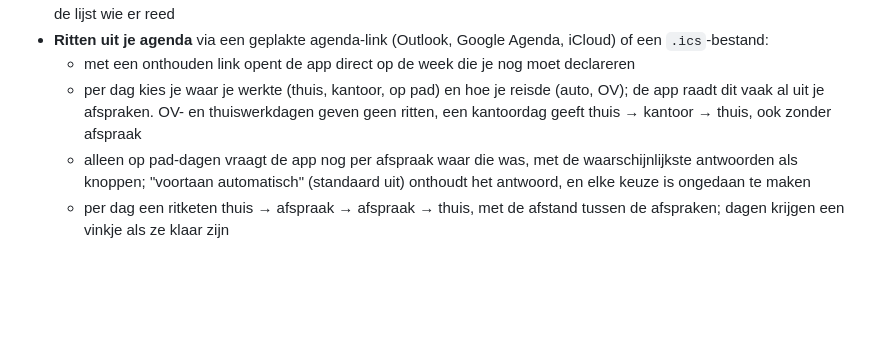
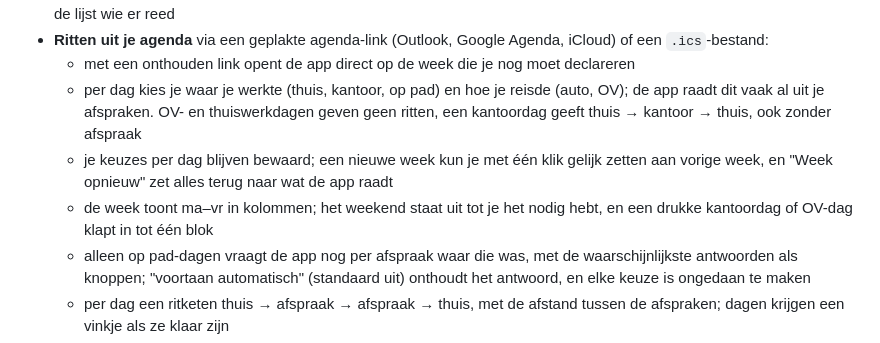
Before and after one commit to Miwat00/km-declaratie, a Markdown page: README.md, the part around one of its changes. Rendered like a GitHub page; blank space fills up the shorter version.

```diff
--- a/README.md
+++ b/README.md
@@ -26,6 +26,8 @@ Houd je zakelijke kilometers bij en declareer ze in een paar tikken. Vul start-
 - **Ritten uit je agenda** via een geplakte agenda-link (Outlook, Google Agenda, iCloud) of een `.ics`-bestand:
   - met een onthouden link opent de app direct op de week die je nog moet declareren
   - per dag kies je waar je werkte (thuis, kantoor, op pad) en hoe je reisde (auto, OV); de app raadt dit vaak al uit je afspraken. OV- en thuiswerkdagen geven geen ritten, een kantoordag geeft thuis → kantoor → thuis, ook zonder afspraak
+  - je keuzes per dag blijven bewaard; een nieuwe week kun je met één klik gelijk zetten aan vorige week, en "Week opnieuw" zet alles terug naar wat de app raadt
+  - de week toont ma–vr in kolommen; het weekend staat uit tot je het nodig hebt, en een drukke kantoordag of OV-dag klapt in tot één blok
   - alleen op pad-dagen vraagt de app nog per afspraak waar die was, met de waarschijnlijkste antwoorden als knoppen; "voortaan automatisch" (standaard uit) onthoudt het antwoord, en elke keuze is ongedaan te maken
   - per dag een ritketen thuis → afspraak → afspraak → thuis, met de afstand tussen de afspraken; dagen krijgen een vinkje als ze klaar zijn
   - zelf een tussenstop toevoegen voor ritten die niet in je agenda staan (tanken, materiaal ophalen); de route past zich aan
```
Also changed, not shown: other parts of README.md (+1 -1 lines), docs/screenshots/agenda-week.png, 7 other files.
